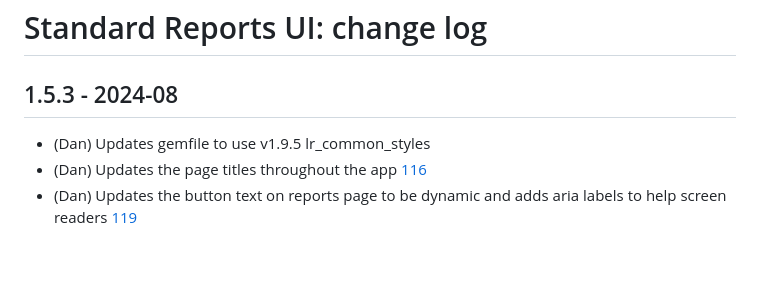
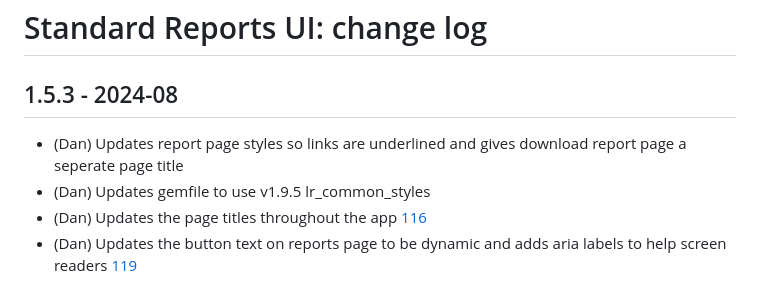
Before and after one commit to epimorphics/standard-reports-ui, a Markdown page: CHANGELOG.md, the part around the change. Drawn GitHub-style; blank space fills up the shorter version.

Commit message:
updates changelog

```diff
--- a/CHANGELOG.md
+++ b/CHANGELOG.md
@@ -2,6 +2,7 @@
 
 ## 1.5.3 - 2024-08
 
+- (Dan) Updates report page styles so links are underlined and gives download report page a seperate page title
 - (Dan) Updates gemfile to use v1.9.5 lr_common_styles
 - (Dan) Updates the page titles throughout the app [116](https://github.com/epimorphics/standard-reports-ui/issues/116)
 - (Dan) Updates the button text on reports page to be dynamic and adds aria labels to help screen readers [119](https://github.com/epimorphics/standard-reports-ui/issues/119)
```
